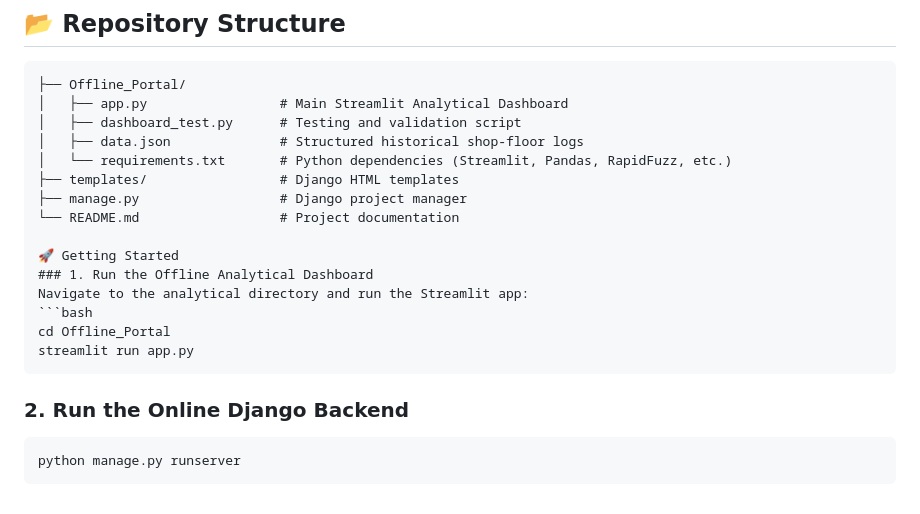
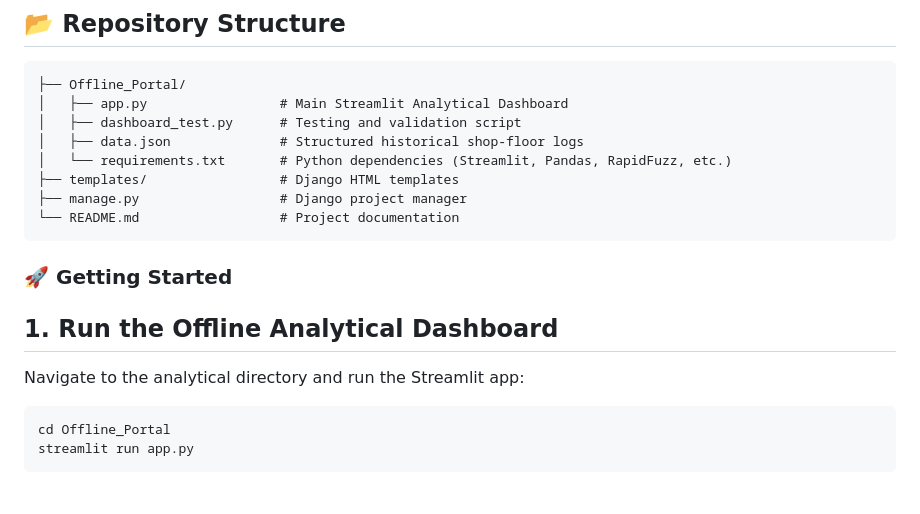
Before and after one commit to nikipanahi/predictive-System, a Markdown page: README.md, the part around the change. Rendered like a GitHub page.

````diff
--- a/README.md
+++ b/README.md
@@ -98,15 +98,11 @@ predictive-system/
 ├── templates/                 # Django HTML templates
 ├── manage.py                  # Django project manager
 └── README.md                  # Project documentation
-
-🚀 Getting Started
-### 1. Run the Offline Analytical Dashboard
+```
+### 🚀 Getting Started
+## 1. Run the Offline Analytical Dashboard
 Navigate to the analytical directory and run the Streamlit app:
 ```bash
 cd Offline_Portal
 streamlit run app.py
 ```
-### 2. Run the Online Django Backend
-```bash
-python manage.py runserver
-```
````
